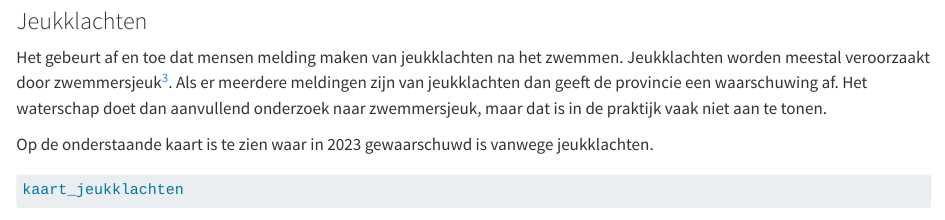
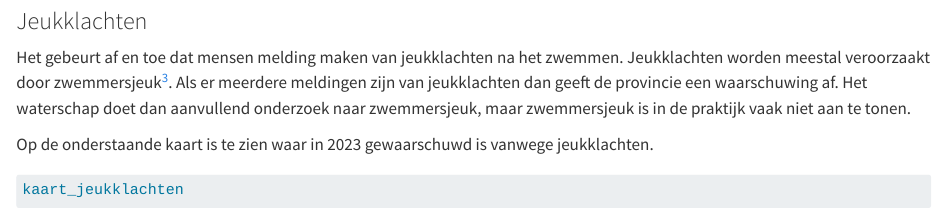
Before and after one commit to HHSK-wkl/wklrap_2023, a Quarto document (04-zwemwater.qmd): the page in a window 1100 px wide, from 6580 px down. Rendered offline with R 4.5, knitr and Pandoc in place of Quarto, with nearby package versions; some code elsewhere in the file could not run offline; long lines of code are wrapped.

Commit message:
tekstuele aanpassing

```diff
--- a/04-zwemwater.qmd
+++ b/04-zwemwater.qmd
@@ -81,7 +81,7 @@ blauwalgenplot
 
 ### Jeukklachten {.unnumbered}
 
-Het gebeurt af en toe dat mensen melding maken van jeukklachten na het zwemmen. Jeukklachten worden meestal veroorzaakt door zwemmersjeuk[^04-zwemwater-3]. Als er meerdere meldingen zijn van jeukklachten dan geeft de provincie een waarschuwing af. Het waterschap doet dan aanvullend onderzoek naar zwemmersjeuk, maar dat is in de praktijk vaak niet aan te tonen.
+Het gebeurt af en toe dat mensen melding maken van jeukklachten na het zwemmen. Jeukklachten worden meestal veroorzaakt door zwemmersjeuk[^04-zwemwater-3]. Als er meerdere meldingen zijn van jeukklachten dan geeft de provincie een waarschuwing af. Het waterschap doet dan aanvullend onderzoek naar zwemmersjeuk, maar zwemmersjeuk is in de praktijk vaak niet aan te tonen.
 
 [^04-zwemwater-3]: Zwemmersjeuk wordt veroorzaakt door larven van *Trichobilharzia* die normaal in slakken en watervogels leven. Zwemmersjeuk is erg hinderlijk maar niet gevaarlijk. Zie voor meer informatie [Zwemmersjeuk \| Thuisarts.nl](https://www.thuisarts.nl/zwemmersjeuk/ik-heb-zwemmersjeuk)
 
```
